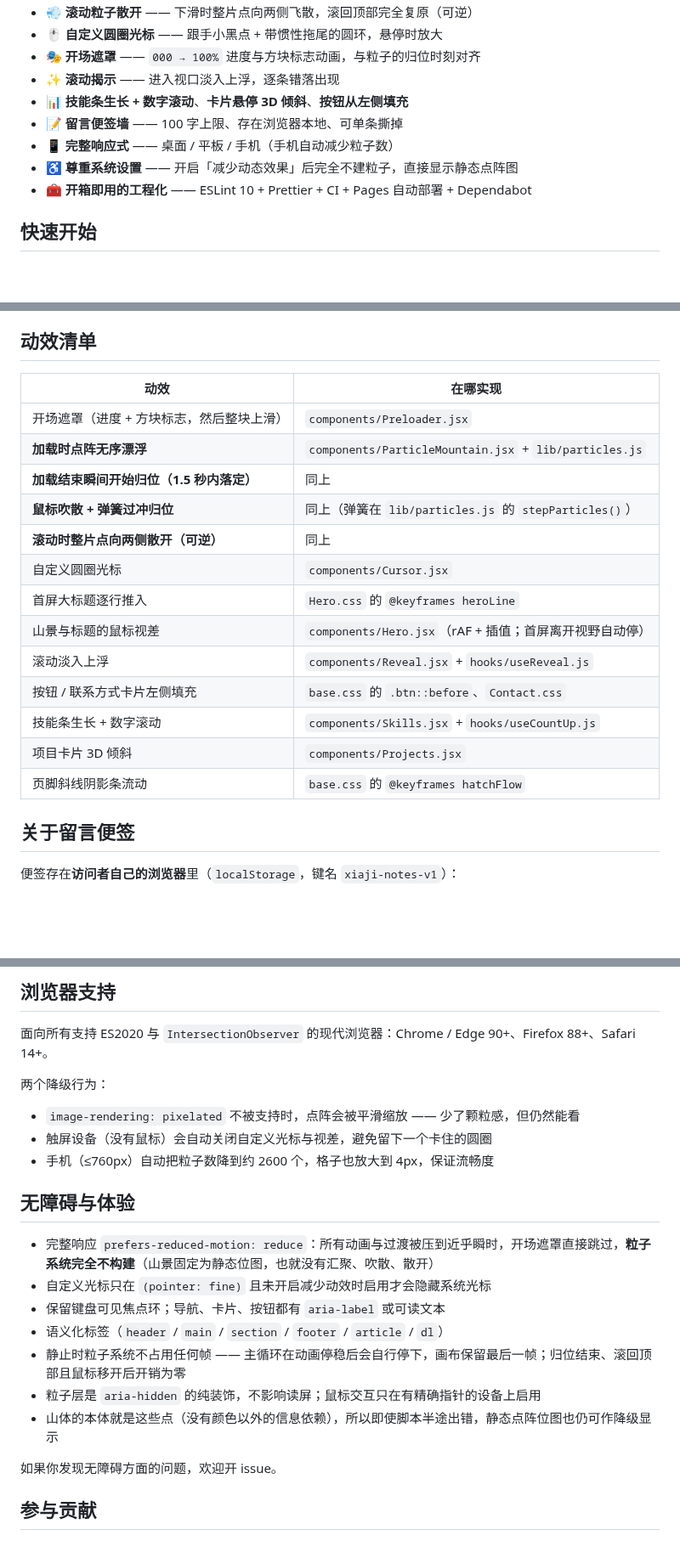
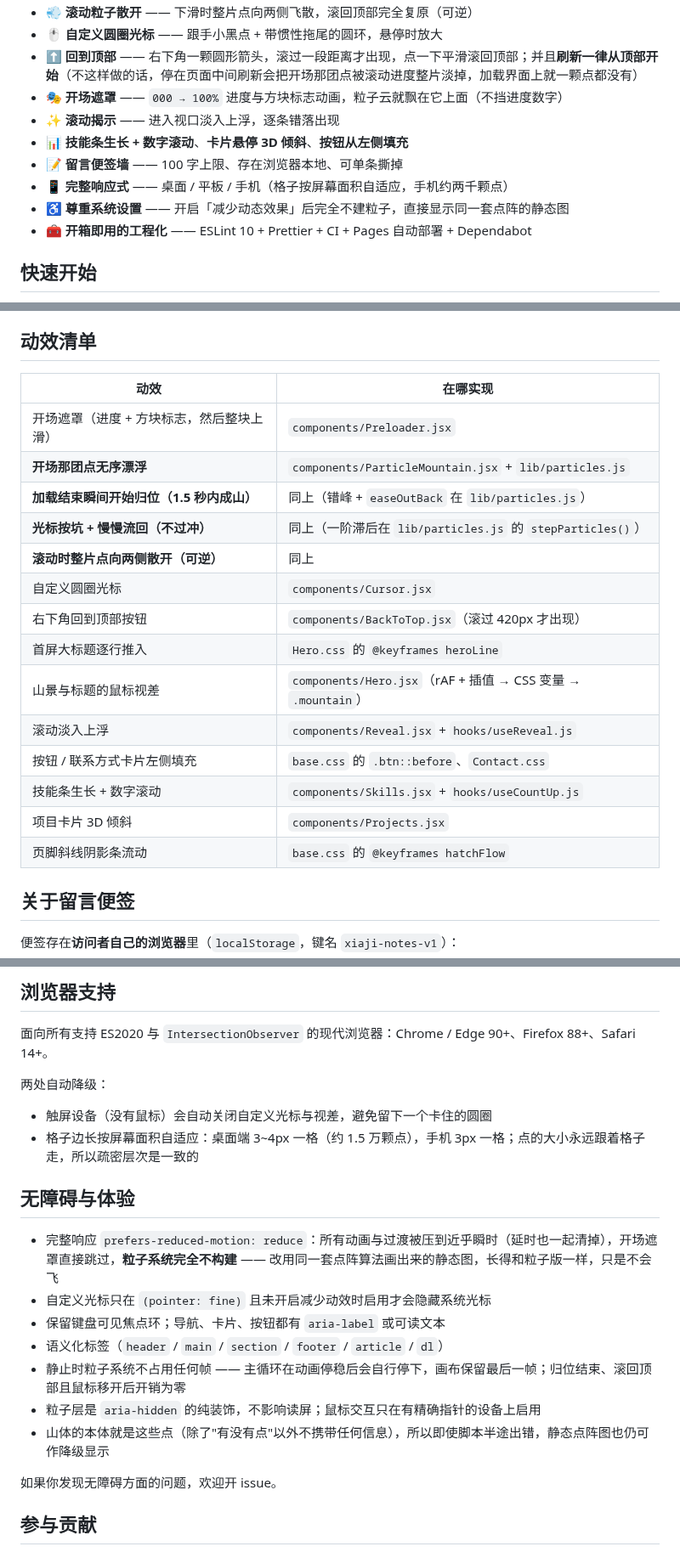
Before and after one commit to Xiaji-yu/xiaji-home, a Markdown page: README.md, 3 parts joined by grey strips. Shown at 85% size. GitHub-like rendering; blank space fills up the shorter version.

```diff
--- a/README.md
+++ b/README.md
@@ -76,11 +76,12 @@
 - 💨 **滚动粒子散开** —— 下滑时整片点向两侧飞散，滚回顶部完全复原（可逆）
 - 🖱 **自定义圆圈光标** —— 跟手小黑点 + 带惯性拖尾的圆环，悬停时放大
-- 🎭 **开场遮罩** —— `000 → 100%` 进度与方块标志动画，与粒子的归位时刻对齐
+- ⬆ **回到顶部** —— 右下角一颗圆形箭头，滚过一段距离才出现，点一下平滑滚回顶部；并且**刷新一律从顶部开始**（不这样做的话，停在页面中间刷新会把开场那团点被滚动进度整片淡掉，加载界面上就一颗点都没有）
+- 🎭 **开场遮罩** —— `000 → 100%` 进度与方块标志动画，粒子云就飘在它上面（不挡进度数字）
 - ✨ **滚动揭示** —— 进入视口淡入上浮，逐条错落出现
 - 📊 **技能条生长 + 数字滚动**、**卡片悬停 3D 倾斜**、**按钮从左侧填充**
 - 📝 **留言便签墙** —— 100 字上限、存在浏览器本地、可单条撕掉
-- 📱 **完整响应式** —— 桌面 / 平板 / 手机（手机自动减少粒子数）
-- ♿ **尊重系统设置** —— 开启「减少动态效果」后完全不建粒子，直接显示静态点阵图
+- 📱 **完整响应式** —— 桌面 / 平板 / 手机（格子按屏幕面积自适应，手机约两千颗点）
+- ♿ **尊重系统设置** —— 开启「减少动态效果」后完全不建粒子，直接显示同一套点阵的静态图
 - 🧰 **开箱即用的工程化** —— ESLint 10 + Prettier + CI + Pages 自动部署 + Dependabot
 
 ## 快速开始
@@ -214,21 +224,22 @@ xiaji-home/
 
 ## 动效清单
 
-| 动效                                      | 在哪实现                                                |
-| ----------------------------------------- | ------------------------------------------------------- |
-| 开场遮罩（进度 + 方块标志，然后整块上滑） | `components/Preloader.jsx`                              |
-| **加载时点阵无序漂浮**                    | `components/ParticleMountain.jsx` + `lib/particles.js`  |
-| **加载结束瞬间开始归位（1.5 秒内落定）**  | 同上                                                    |
-| **鼠标吹散 + 弹簧过冲归位**               | 同上（弹簧在 `lib/particles.js` 的 `stepParticles()`）  |
-| **滚动时整片点向两侧散开（可逆）**        | 同上                                                    |
-| 自定义圆圈光标                            | `components/Cursor.jsx`                                 |
-| 首屏大标题逐行推入                        | `Hero.css` 的 `@keyframes heroLine`                     |
-| 山景与标题的鼠标视差                      | `components/Hero.jsx`（rAF + 插值；首屏离开视野自动停） |
-| 滚动淡入上浮                              | `components/Reveal.jsx` + `hooks/useReveal.js`          |
-| 按钮 / 联系方式卡片左侧填充               | `base.css` 的 `.btn::before`、`Contact.css`             |
-| 技能条生长 + 数字滚动                     | `components/Skills.jsx` + `hooks/useCountUp.js`         |
-| 项目卡片 3D 倾斜                          | `components/Projects.jsx`                               |
-| 页脚斜线阴影条流动                        | `base.css` 的 `@keyframes hatchFlow`                    |
+| 动效                                      | 在哪实现                                                     |
+| ----------------------------------------- | ------------------------------------------------------------ |
+| 开场遮罩（进度 + 方块标志，然后整块上滑） | `components/Preloader.jsx`                                   |
+| **开场那团点无序漂浮**                    | `components/ParticleMountain.jsx` + `lib/particles.js`       |
+| **加载结束瞬间开始归位（1.5 秒内成山）**  | 同上（错峰 + `easeOutBack` 在 `lib/particles.js`）           |
+| **光标按坑 + 慢慢流回（不过冲）**         | 同上（一阶滞后在 `lib/particles.js` 的 `stepParticles()`）   |
+| **滚动时整片点向两侧散开（可逆）**        | 同上                                                         |
+| 自定义圆圈光标                            | `components/Cursor.jsx`                                      |
+| 右下角回到顶部按钮                        | `components/BackToTop.jsx`（滚过 420px 才出现）              |
+| 首屏大标题逐行推入                        | `Hero.css` 的 `@keyframes heroLine`                          |
+| 山景与标题的鼠标视差                      | `components/Hero.jsx`（rAF + 插值 → CSS 变量 → `.mountain`） |
+| 滚动淡入上浮                              | `components/Reveal.jsx` + `hooks/useReveal.js`               |
+| 按钮 / 联系方式卡片左侧填充               | `base.css` 的 `.btn::before`、`Contact.css`                  |
+| 技能条生长 + 数字滚动                     | `components/Skills.jsx` + `hooks/useCountUp.js`              |
+| 项目卡片 3D 倾斜                          | `components/Projects.jsx`                                    |
+| 页脚斜线阴影条流动                        | `base.css` 的 `@keyframes hatchFlow`                         |
 
 ## 关于留言便签
 
@@ -269,21 +280,20 @@ xiaji-home/
 
 面向所有支持 ES2020 与 `IntersectionObserver` 的现代浏览器：Chrome / Edge 90+、Firefox 88+、Safari 14+。
 
-两个降级行为：
+两处自动降级：
 
-- `image-rendering: pixelated` 不被支持时，点阵会被平滑缩放 —— 少了颗粒感，但仍然能看
 - 触屏设备（没有鼠标）会自动关闭自定义光标与视差，避免留下一个卡住的圆圈
-- 手机（≤760px）自动把粒子数降到约 2600 个，格子也放大到 4px，保证流畅度
+- 格子边长按屏幕面积自适应：桌面端 3~4px 一格（约 1.5 万颗点），手机 3px 一格；点的大小永远跟着格子走，所以疏密层次是一致的
 
 ## 无障碍与体验
 
-- 完整响应 `prefers-reduced-motion: reduce`：所有动画与过渡被压到近乎瞬时，开场遮罩直接跳过，**粒子系统完全不构建**（山景固定为静态位图，也就没有汇聚、吹散、散开）
+- 完整响应 `prefers-reduced-motion: reduce`：所有动画与过渡被压到近乎瞬时（延时也一起清掉），开场遮罩直接跳过，**粒子系统完全不构建** —— 改用同一套点阵算法画出来的静态图，长得和粒子版一样，只是不会飞
 - 自定义光标只在 `(pointer: fine)` 且未开启减少动效时启用才会隐藏系统光标
 - 保留键盘可见焦点环；导航、卡片、按钮都有 `aria-label` 或可读文本
 - 语义化标签（`header` / `main` / `section` / `footer` / `article` / `dl`）
 - 静止时粒子系统不占用任何帧 —— 主循环在动画停稳后会自行停下，画布保留最后一帧；归位结束、滚回顶部且鼠标移开后开销为零
 - 粒子层是 `aria-hidden` 的纯装饰，不影响读屏；鼠标交互只在有精确指针的设备上启用
-- 山体的本体就是这些点（没有颜色以外的信息依赖），所以即使脚本半途出错，静态点阵位图也仍可作降级显示
+- 山体的本体就是这些点（除了"有没有点"以外不携带任何信息），所以即使脚本半途出错，静态点阵图也仍可作降级显示
 
 如果你发现无障碍方面的问题，欢迎开 issue。
 
```
Also changed, not shown: other parts of README.md (+44 -35 lines), CHANGELOG.md (+24 -8 lines), docs/preview-assemble.png, docs/preview-mountain.png, docs/preview-mouse.png, 13 other files.
